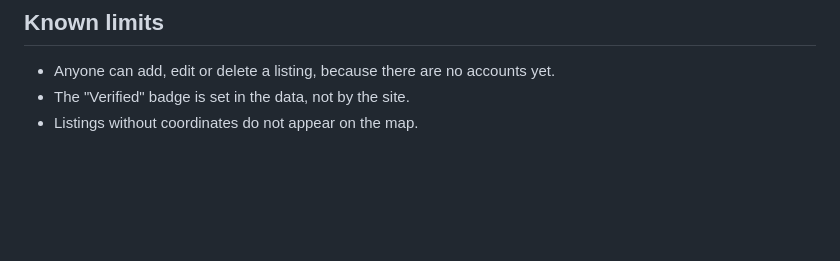
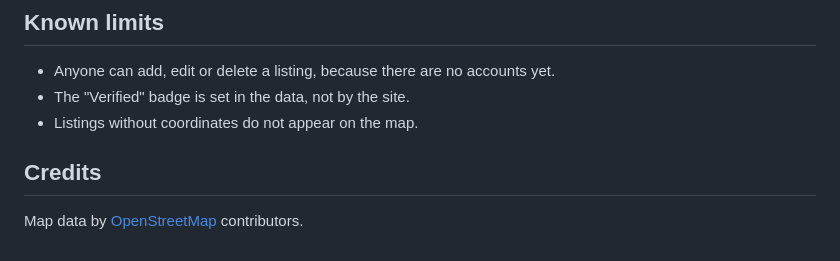
Before and after one commit to solomonmaguta492-dev/Nyumba-Safe-Project, a Markdown page: README.md, the part around the change. Rendered like a GitHub page; blank space fills up the shorter version.

Commit message:
add OpenStreetMap credit

```diff
--- a/README.md
+++ b/README.md
@@ -190,3 +190,7 @@ How they fit together: `main.js` asks `api.js` for the listings, `filters.js` pi
 - Anyone can add, edit or delete a listing, because there are no accounts yet.
 - The "Verified" badge is set in the data, not by the site.
 - Listings without coordinates do not appear on the map.
+
+## Credits
+
+Map data by [OpenStreetMap](https://www.openstreetmap.org/) contributors.
```
